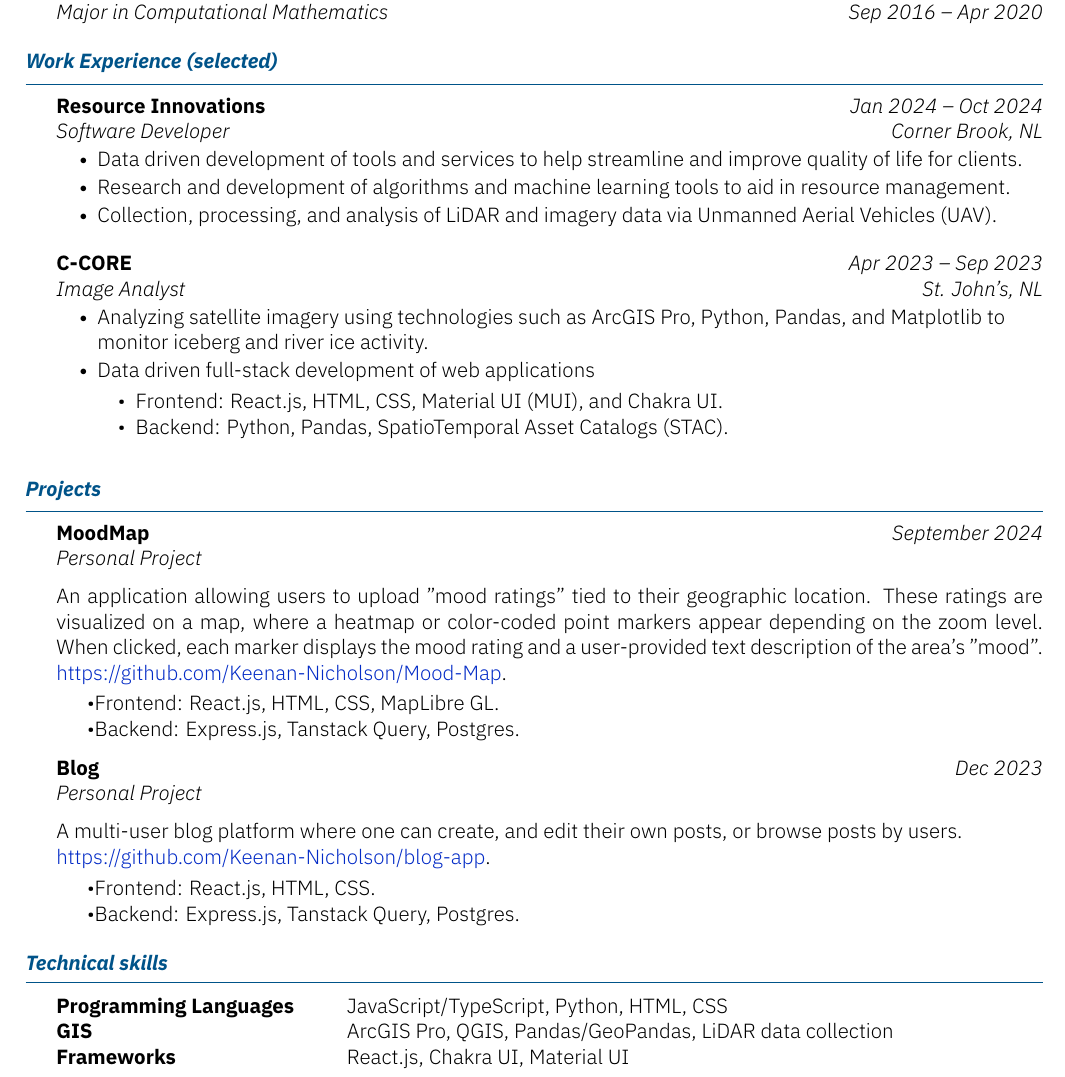
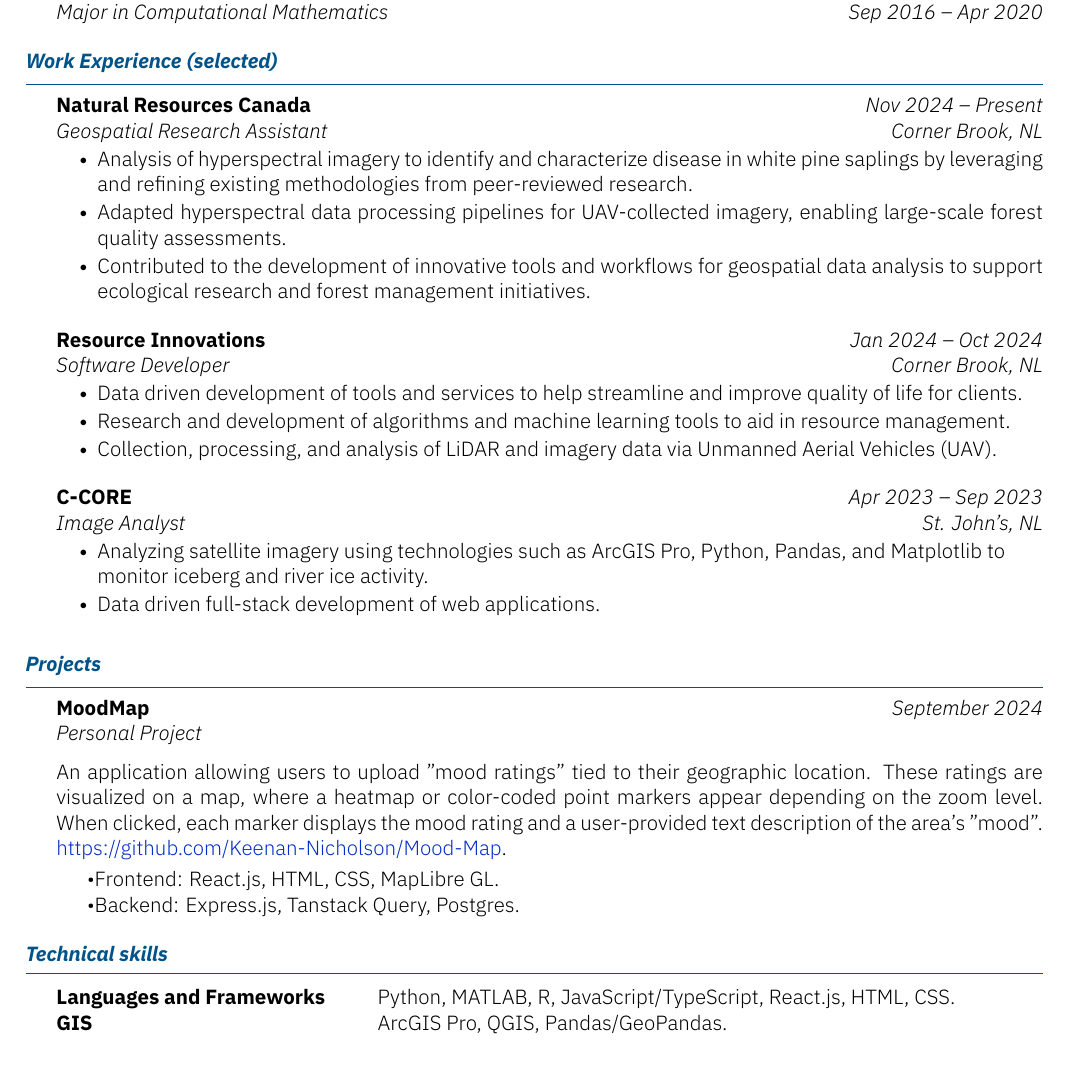
Before and after one commit to Keenan-Nicholson/resume, a LaTeX CV (Keenan-Nicholson-Resume.tex): part of the page, cut so that both start at the same text. The pictures show the PDF file Keenan_Nicholson_Resume.pdf that the author committed with the source.

Commit message:
added nrcan

```diff
--- a/Keenan-Nicholson-Resume.tex
+++ b/Keenan-Nicholson-Resume.tex
@@ -18,6 +18,12 @@
 \end{section}
 
 \begin{section}{Work Experience (selected)}
+    \begin{subsection}{Natural Resources Canada}{Geospatial Research Assistant}{Nov 2024 -- Present}{Corner Brook, NL}
+        \item Analysis of hyperspectral imagery to identify and characterize disease in white pine saplings by leveraging and refining existing methodologies from peer-reviewed research.
+        \item Adapted hyperspectral data processing pipelines for UAV-collected imagery, enabling large-scale forest quality assessments.
+        \item Contributed to the development of innovative tools and workflows for geospatial data analysis to support ecological research and forest management initiatives.
+
+    \end{subsection}
     \begin{subsection}{Resource Innovations}{Software Developer}{Jan 2024 -- Oct 2024}{Corner Brook, NL}
         \item Data driven development of tools and services to help streamline and improve quality of life for clients.
         \item Research and development of algorithms and machine learning tools to aid in resource management.
@@ -26,13 +32,8 @@
     \begin{subsection}{C-CORE}{Image Analyst}{Apr 2023 -- Sep 2023}{St. John's, NL}
         \item Analyzing satellite imagery using technologies such as ArcGIS Pro, Python, Pandas, and Matplotlib to \newline monitor iceberg and river ice activity.
 
-        \item Data driven full-stack development of web applications
-        \vspace{-4pt}
-            \begin{itemize}[itemsep=-6.5pt]
-                \item Frontend: React.js, HTML, CSS, Material UI (MUI), and Chakra UI.
-                \item Backend: Python, Pandas, SpatioTemporal Asset Catalogs (STAC).
-            \end{itemize}
-        \vspace{1pt}
+        \item Data driven full-stack development of web applications.
+
     \end{subsection}
 \end{section}
 
@@ -45,21 +46,12 @@
             \item Backend: Express.js, Tanstack Query, Postgres.
         \end{itemize}
 \end{subsectionnobullet}
-\begin{subsectionnobullet}{Blog}{Personal Project}{Dec 2023}{}
-    \item{A multi-user blog platform where one can create, and edit their own posts, or browse posts by users. \\
-    \href{https://github.com/Keenan-Nicholson/blog-app}{https://github.com/Keenan-Nicholson/blog-app}.}
-            \vspace{-4pt}
-        \begin{itemize}[itemsep=-6.5pt]
-            \item Frontend: React.js, HTML, CSS.
-            \item Backend: Express.js, Tanstack Query, Postgres.
-        \end{itemize}
-\end{subsectionnobullet}
+
 \end{section}
 
 \sectiontable{Technical skills}{
-    \entry{Programming Languages}{JavaScript/TypeScript, Python, HTML, CSS}
-    \entry{GIS}{ArcGIS Pro, QGIS, Pandas/GeoPandas, LiDAR data collection}
-    \entry{Frameworks}{React.js, Chakra UI, Material UI}
+    \entry{Languages and Frameworks}{Python, MATLAB, R, JavaScript/TypeScript, React.js, HTML, CSS.}
+    \entry{GIS}{ArcGIS Pro, QGIS, Pandas/GeoPandas.}
 }
 
 \end{document}
```
Also changed, not shown: Keenan_Nicholson_Resume.pdf.
